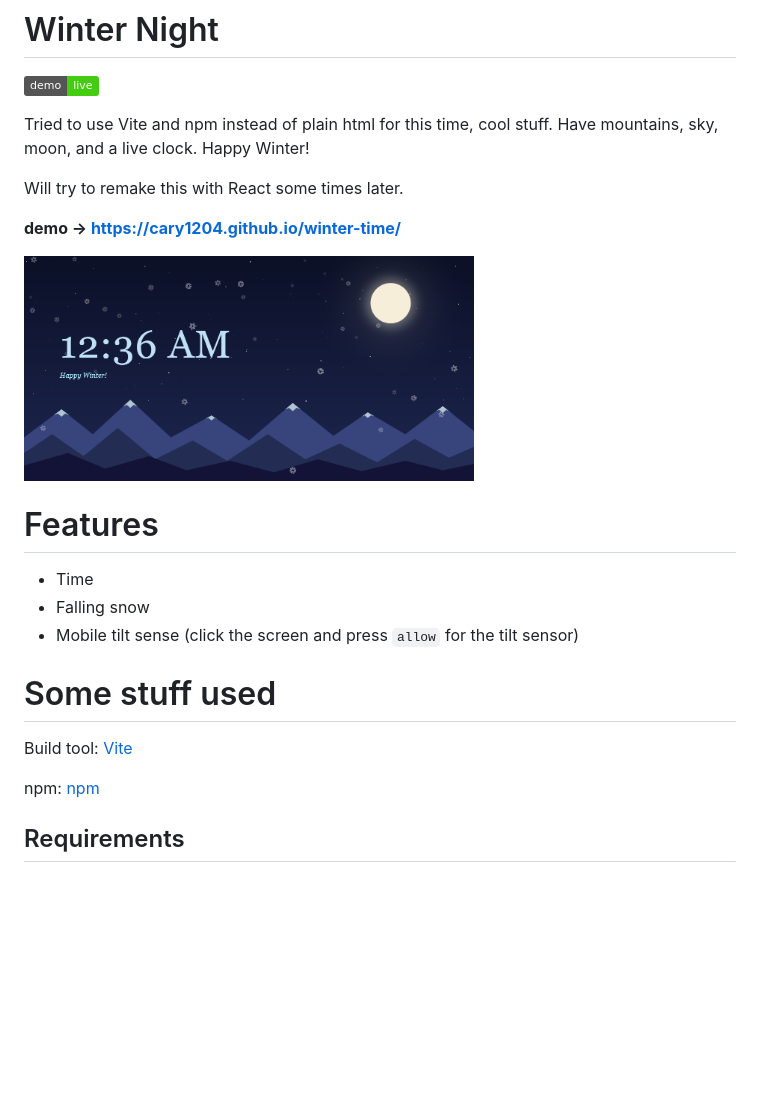
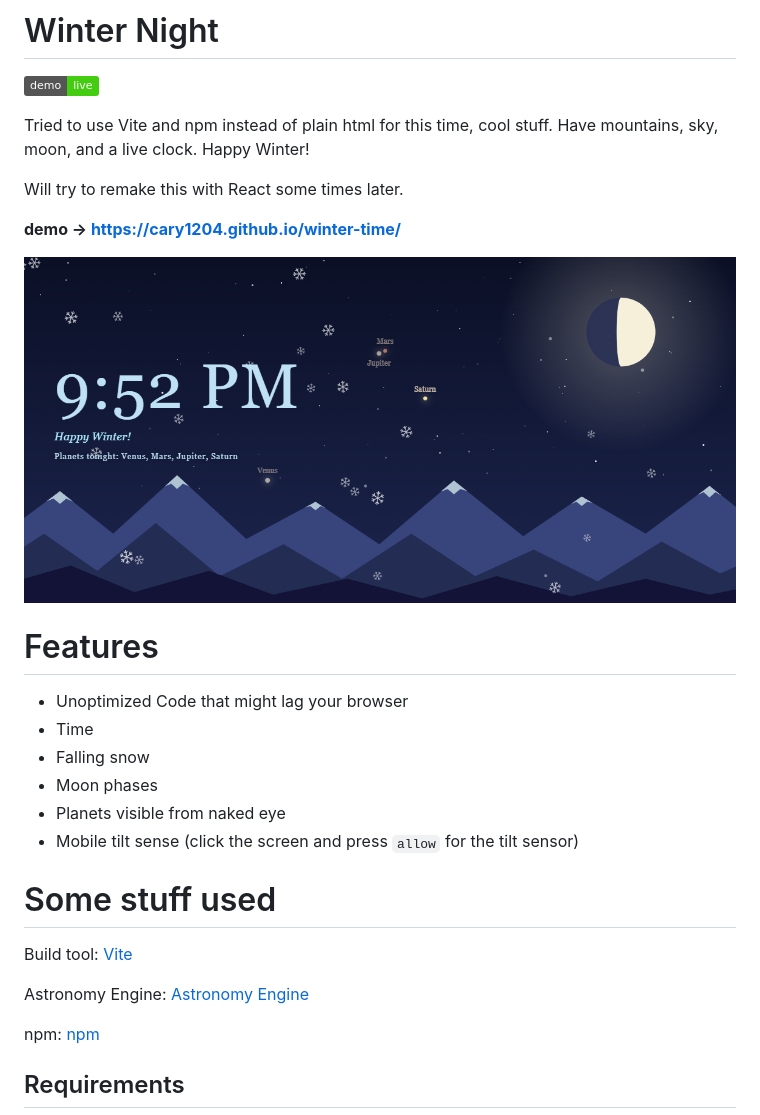
Before and after one commit to cary1204/winter-time, a Markdown page: README.md, the part around the change. Rendered like a GitHub page; pictures changed too: screenshot.png; badges without logos; blank space fills up the shorter version.

```diff
--- a/README.md
+++ b/README.md
@@ -8,19 +8,24 @@ Will try to remake this with React some times later.
 
 **demo → https://cary1204.github.io/winter-time/**
 
-<img src="screenshot.png" alt="Winter Night screenshot" width="450">
+<img src="screenshot.png" alt="Winter Night screenshot" width="750">
 
 
 # Features
 
+ - Unoptimized Code that might lag your browser
  - Time
  - Falling snow
+ - Moon phases
+ - Planets visible from naked eye
  - Mobile tilt sense (click the screen and press `allow` for the tilt sensor)
 
 
 # Some stuff used
 
 Build tool: [Vite](https://vite.dev)
+
+Astronomy Engine: [Astronomy Engine](https://www.npmjs.com/package/astronomy-engine)
 
 npm: [npm](https://www.npmjs.com/)
 
```
Also changed, not shown: 6 other files.
